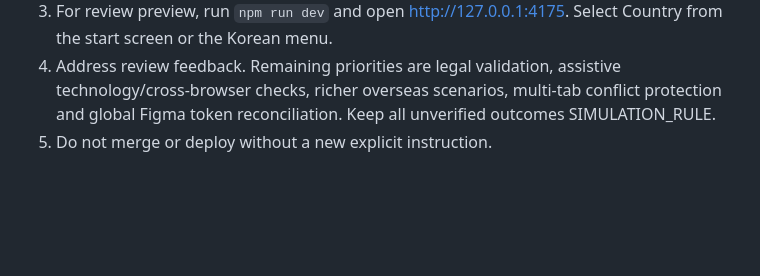
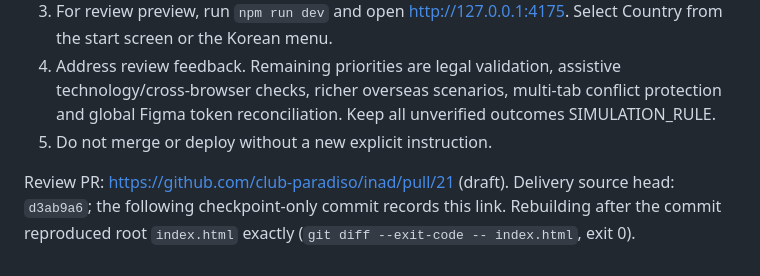
Before and after one commit to club-paradiso/inad, a Markdown page: docs/atlas/CHECKPOINT.md, the part around the change. GitHub-like rendering; blank space fills up the shorter version.

Commit message:
docs(atlas): link review PR and reproducible build checkpoint

```diff
--- a/docs/atlas/CHECKPOINT.md
+++ b/docs/atlas/CHECKPOINT.md
@@ -45,3 +45,5 @@ No merge or production deployment performed. Branch is `feat/atlas-country-packs
 3. For review preview, run `npm run dev` and open http://127.0.0.1:4175. Select Country from the start screen or the Korean menu.
 4. Address review feedback. Remaining priorities are legal validation, assistive technology/cross-browser checks, richer overseas scenarios, multi-tab conflict protection and global Figma token reconciliation. Keep all unverified outcomes SIMULATION_RULE.
 5. Do not merge or deploy without a new explicit instruction.
+
+Review PR: https://github.com/club-paradiso/inad/pull/21 (draft). Delivery source head: `d3ab9a6`; the following checkpoint-only commit records this link. Rebuilding after the commit reproduced root `index.html` exactly (`git diff --exit-code -- index.html`, exit 0).
```
